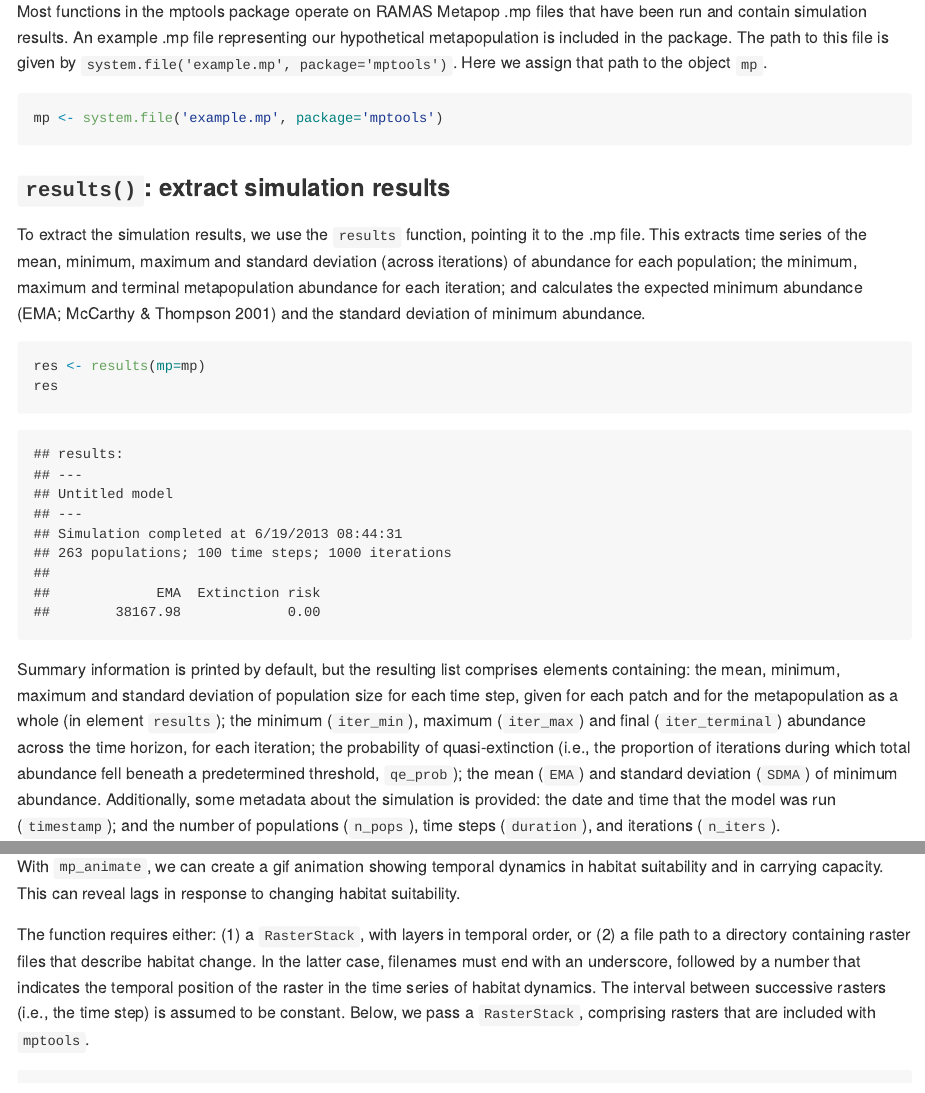
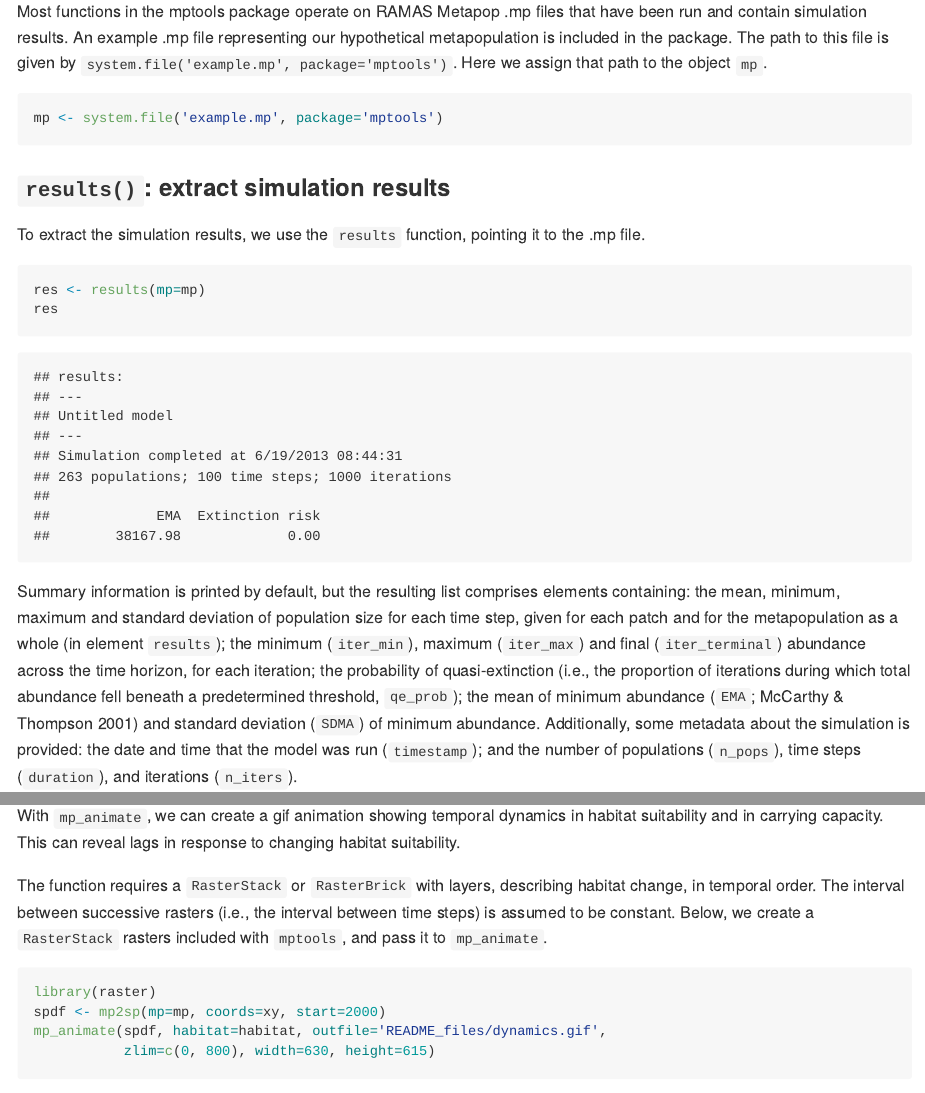
Before and after one commit to johnbaums/mptools, an R Markdown document (README.Rmd): the page in a window 1100 px wide, from 1930 px down, and a second part further down, joined at a grey line. The pictures show the output file README.md that the author committed with the source, drawn offline in the style of GitHub; badge pictures from the web are left out.

Commit message:
Update readme

````diff
--- a/README.Rmd
+++ b/README.Rmd
@@ -82,11 +82,7 @@ mp <- system.file('example.mp', package='mptools')
 ### `results()`: extract simulation results
 
 To extract the simulation results, we use the `results` function, pointing it to
-the .mp file. This extracts time series of the mean, minimum, maximum and
-standard deviation (across iterations) of abundance for each population; the
-minimum, maximum and terminal metapopulation abundance for each iteration; and
-calculates the expected minimum abundance (EMA; McCarthy & Thompson 2001) and
-the standard deviation of minimum abundance.
+the .mp file.
 
 ```{r res, message=FALSE}
 res <- results(mp=mp)
@@ -100,11 +96,11 @@ metapopulation as a whole (in element `results`); the minimum (`iter_min`),
 maximum (`iter_max`) and final (`iter_terminal`) abundance across the time
 horizon, for each iteration; the probability of quasi-extinction (i.e., the
 proportion of iterations during which total abundance fell beneath a
-predetermined threshold, `qe_prob`); the mean (`EMA`) and standard deviation
-(`SDMA`) of minimum abundance. Additionally, some metadata about the simulation
-is provided: the date and time that the model was run (`timestamp`); and the
-number of populations (`n_pops`), time steps (`duration`), and iterations
-(`n_iters`).
+predetermined threshold, `qe_prob`); the mean of minimum abundance (`EMA`;
+McCarthy & Thompson 2001) and standard deviation (`SDMA`) of minimum abundance.
+Additionally, some metadata about the simulation is provided: the date and time
+that the model was run (`timestamp`); and the number of populations (`n_pops`),
+time steps (`duration`), and iterations (`n_iters`).
 
 For example, the mean, minimum, maximum and standard deviation of total
 population size at each time step (first six time steps shown here) is given by:
@@ -275,13 +271,13 @@ With `mp_animate`, we can create a gif animation showing temporal dynamics in
 habitat suitability and in carrying capacity. This can reveal lags in response
 to changing habitat suitability.
 
-The function requires either: (1) a `RasterStack`, with layers in temporal
-order, or (2) a file path to a directory containing raster files that describe
-habitat change. In the latter case, filenames must end with an underscore,
-followed by a number that indicates the temporal position of the raster in the
-time series of habitat dynamics. The interval between successive rasters (i.e.,
-the time step) is assumed to be constant. Below, we pass a `RasterStack`,
-comprising rasters that are included with `mptools`.
+The function requires a `RasterStack` or `RasterBrick` with layers, describing
+habitat change, in temporal order. The interval between successive rasters (i.e.,
+the interval between time steps) is assumed to be constant. Below, we create a
+`RasterStack` rasters included with `mptools`, and pass it to `mp_animate`.
 
 ```{r animate, message=FALSE}
 library(raster)
+spdf <- mp2sp(mp=mp, coords=xy, start=2000)
+mp_animate(spdf, habitat=habitat, outfile='README_files/dynamics.gif',
+           zlim=c(0, 800), width=630, height=615)
````
Also changed, not shown: README.md, README.Rmd (21 more changed lines), 1 other file.
